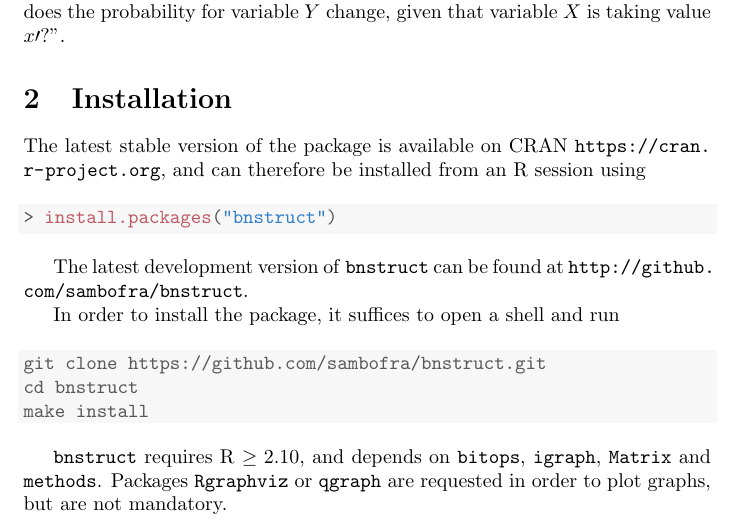
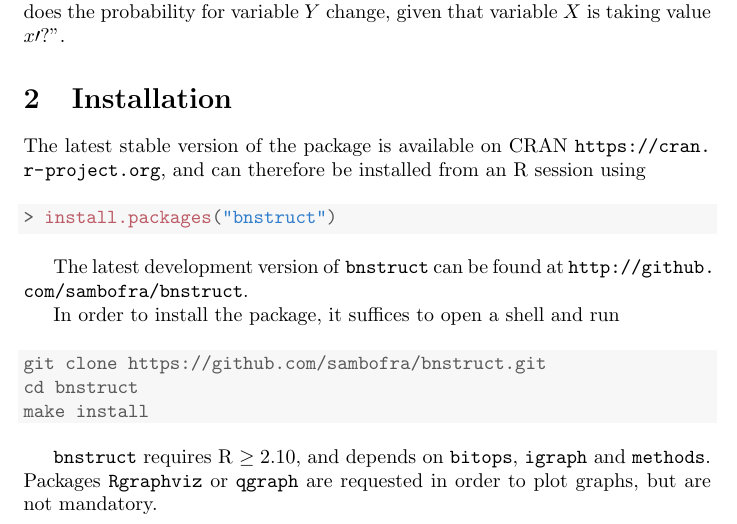
Before and after one commit to sambofra/bnstruct, a LaTeX document (vignettes/bnstruct.tex): part of page 4 of 28, cut so that both start at the same text. Compiled offline with pdfLaTeX.

Commit message:
removed direct dependency from Matrix package

```diff
--- a/vignettes/bnstruct.tex
+++ b/vignettes/bnstruct.tex
@@ -214,7 +214,7 @@
 \end{knitrout}
 
 \Rpackage{bnstruct} requires R $\geq 2.10$,
-and depends on \Rpackage{bitops}, \Rpackage{igraph}, \Rpackage{Matrix} and \Rpackage{methods}.
+and depends on \Rpackage{bitops}, \Rpackage{igraph} and \Rpackage{methods}.
 Packages \Rpackage{Rgraphviz} or \Rpackage{qgraph} are requested in order to plot graphs,
 but are not mandatory.
 
```
Also changed, not shown: README.md, vignettes/bnstruct.pdf, 5 other files.
